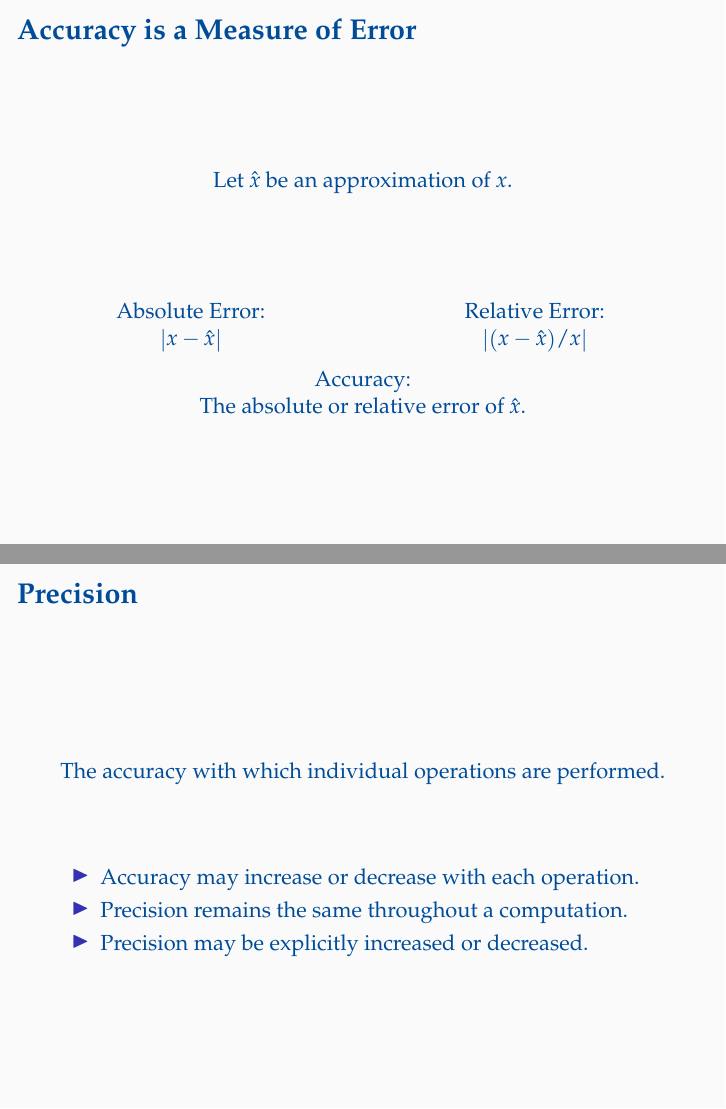
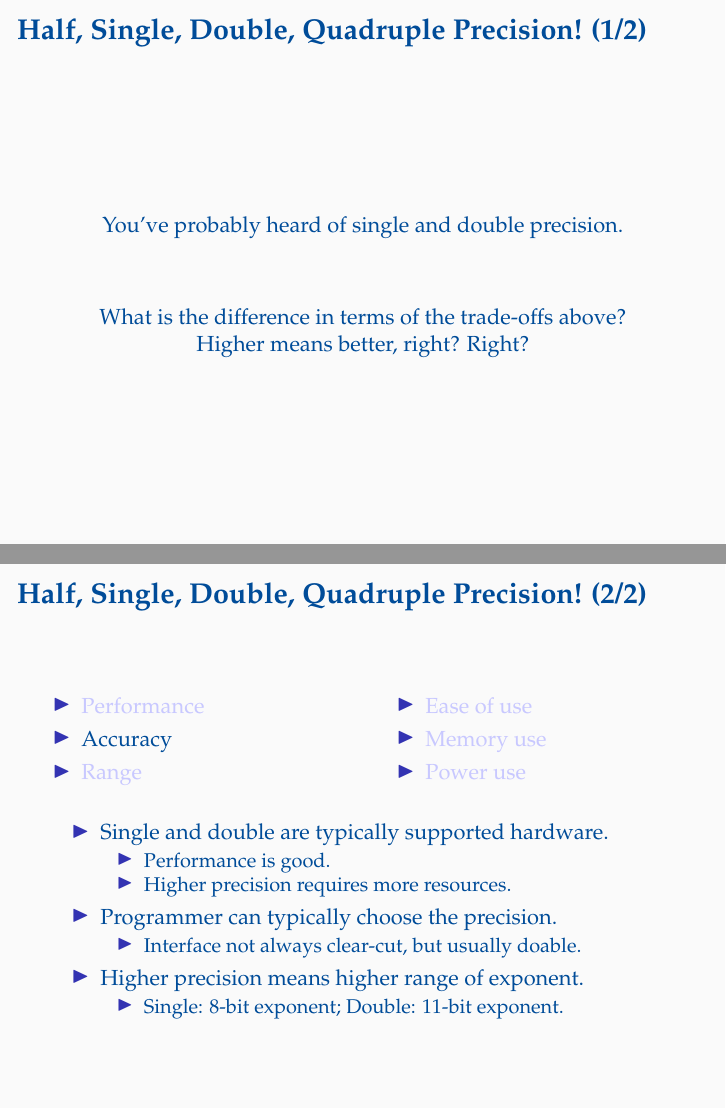
Before and after one commit to oleks/diku, LaTeX slides (talks/startup-seminar/slides/master.tex, which reads talks/startup-seminar/slides/accuracy-vs-precision.tex, talks/startup-seminar/slides/header.tex, talks/startup-seminar/slides/single-double-quadruple.tex): pages 5 and 6 of 14 before the commit and pages 4 and 8 of 18 after it, joined at a grey line. Compiled offline with pdfLaTeX.

Commit message:
Some more slides

```diff
--- a/talks/startup-seminar/slides/accuracy-vs-precision.tex
+++ b/talks/startup-seminar/slides/accuracy-vs-precision.tex
@@ -63,8 +71,7 @@ The accuracy with which individual operations are performed.
 
 \begin{itemize}
 
-\item Accuracy may increase or decrease with each operation.
+\item Overall accuracy may change with each operation.
 
 \item Precision remains the same throughout a computation.
 
-\item Precision may be explicitly increased or decreased.
--- a/talks/startup-seminar/slides/header.tex
+++ b/talks/startup-seminar/slides/header.tex
@@ -20,6 +20,7 @@
 
 \definecolor{shade}{RGB}{250,250,250}
 \definecolor{blue}{RGB}{0,76,153}
+\definecolor{lightblue}{RGB}{200,200,255}
 
 \newcommand{\code}[1]{\texttt{#1}}
 \newcommand{\mono}[1]{\texttt{#1}}
@@ -106,3 +107,5 @@
   --- #1%
   \end{flushright}%
 }
+
+\usepackage{ulem}
--- /dev/null
+++ b/talks/startup-seminar/slides/single-double-quadruple.tex
@@ -0,0 +1,45 @@
+\begin{frame}
+
+\frametitle{Half, Single, Double, Quadruple Precision! (1/2)}
+
+\vspace{\fill}
+
+\begin{center}
+
+You've probably heard of single and double precision.
+
+\vspace{\fill}
+
+What is the difference in terms of the trade-offs above?
+
+Higher means better, right? Right?
+
+\end{center}
+
+\vspace{\fill}
+
+\end{frame}
+
+\begin{frame}
+
+\frametitle{Half, Single, Double, Quadruple Precision! (2/2)}
+
+\begin{columns}[t]
+
+\begin{column}{0.5\textwidth}
+
+\begin{itemize}
+
+\item \only<1>{Performance}\only<2->{{\color{lightblue}Performance}}
+
+\item Accuracy
+
+\item \only<1-3>{Range}\only<4->{{\color{lightblue}Range}}
+
+\end{itemize}
+
+\end{column}
+
+\begin{column}{0.5\textwidth}
+
+\begin{itemize}
@@ -0,0 +53,41 @@
+\end{itemize}
+
+\end{column}
+
+\end{columns}
+
+\vspace{\fill}
+
+\begin{itemize}
+
+\item<2-> Single and double are typically supported hardware.
+
+\begin{itemize}
+
+\item Performance is good.
+
+\item Higher precision requires more resources.
+
+\end{itemize}
+
+\item<3-> Programmer can typically choose the precision.
+
+\begin{itemize}
+
+\item Interface not always clear-cut, but usually doable.
+
+\end{itemize}
+
+\item<4-> Higher precision means higher range of exponent.
+
+\begin{itemize}
+
+\item Single: 8-bit exponent; Double: 11-bit exponent.
+
+\end{itemize}
+
+\end{itemize}
+
+\vspace{\fill}
+
+\end{frame}
```
Also changed, not shown: talks/startup-seminar/slides/master.tex (+3 -1 lines), talks/startup-seminar/slides/problem-statement-1.tex (+4 -4 lines), talks/startup-seminar/slides/accuracy-vs-precision.tex (13 more changed lines), talks/startup-seminar/slides/single-double-quadruple.tex (7 more changed lines).
